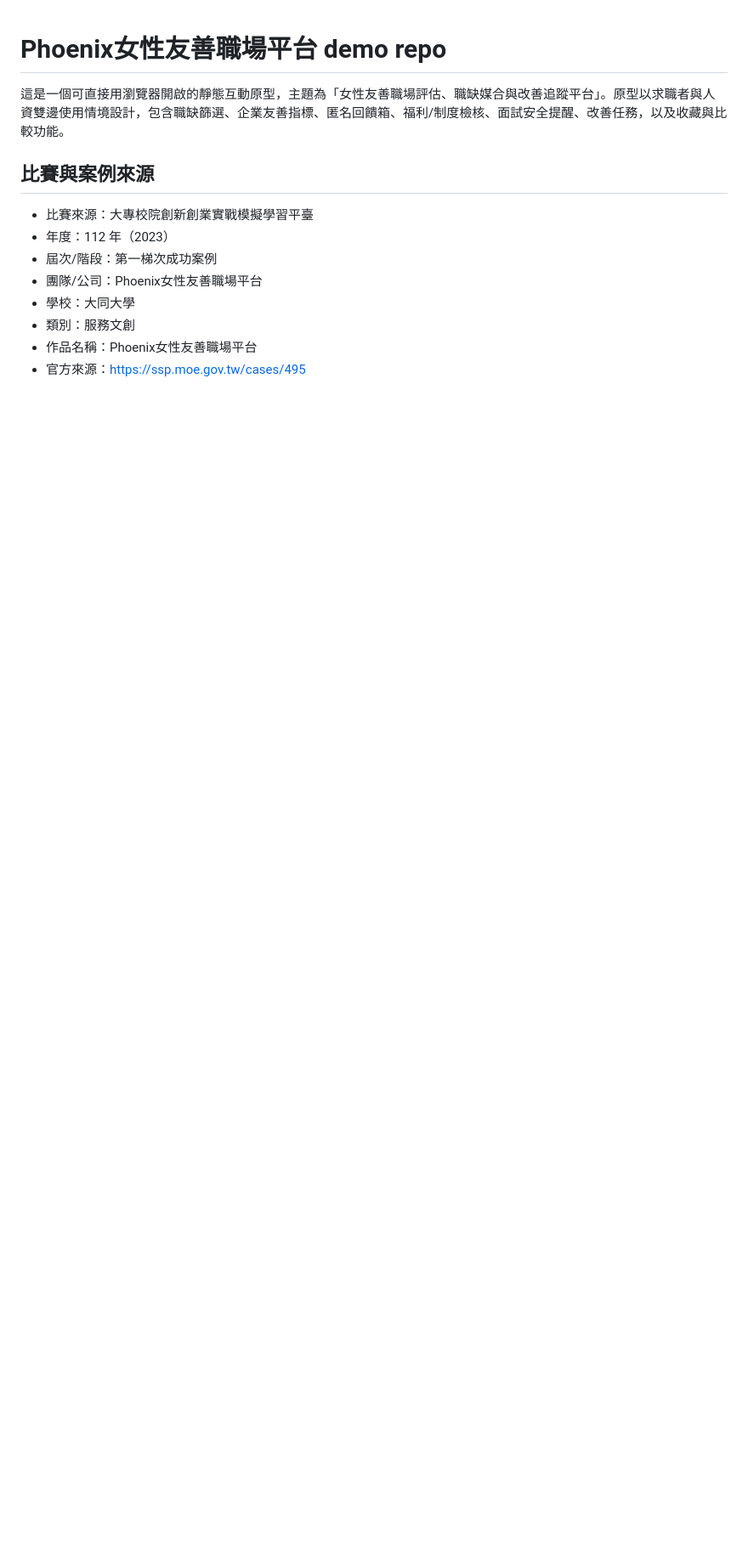
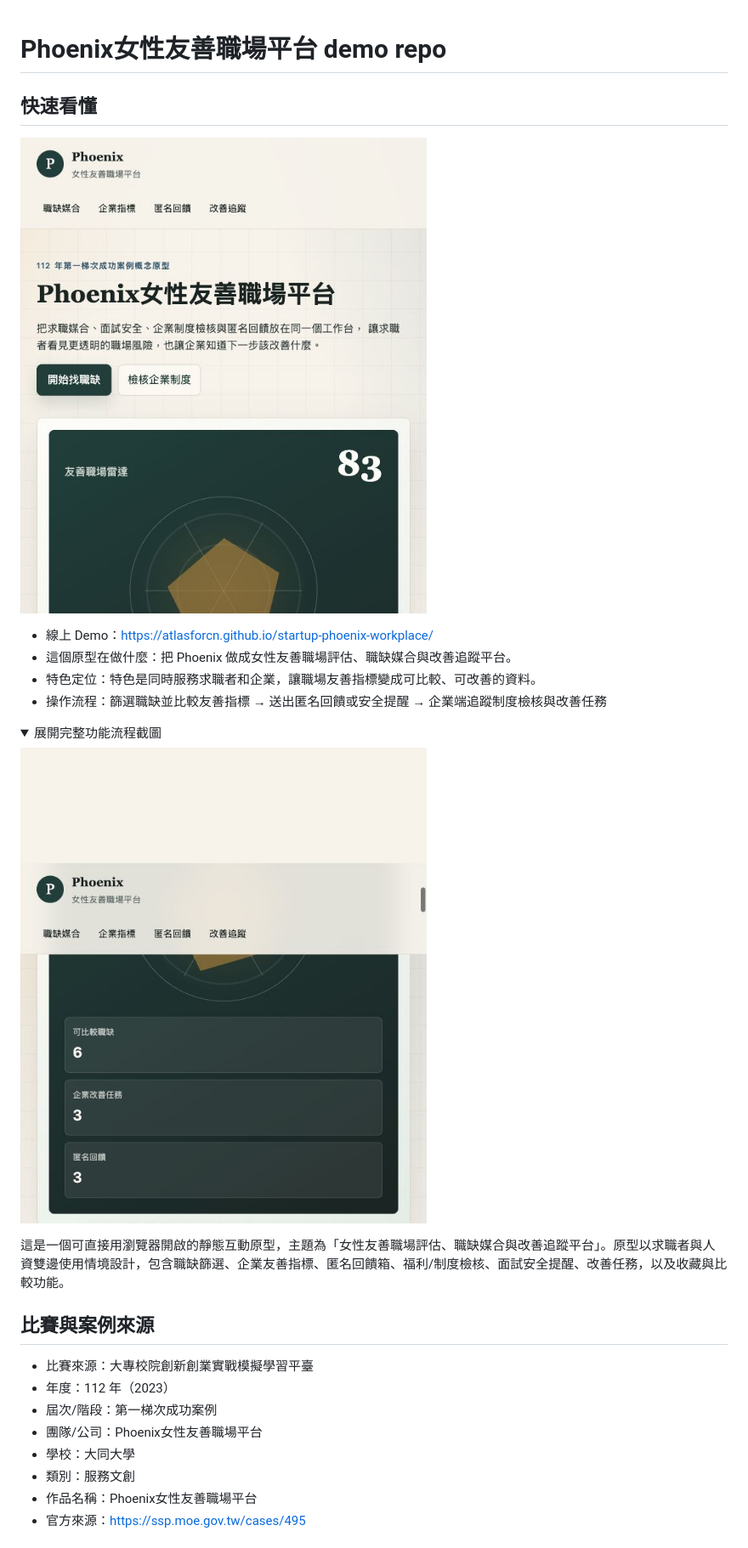
Before and after one commit to atlasforcn/startup-phoenix-workplace, a Markdown page: README.md, the part around the change printed below. Shown: that part at 85% size. Drawn GitHub-style; pictures changed too: docs/flow.png (added), docs/preview.png (added); folded sections open; blank space fills up the shorter version.

Commit message:
Add README walkthrough screenshots

```diff
--- a/README.md
+++ b/README.md
@@ -1 +1,16 @@
 # Phoenix女性友善職場平台 demo repo
+
+## 快速看懂
+
+![startup-phoenix-workplace 功能截圖](docs/preview.png)
+
+- 線上 Demo：https://atlasforcn.github.io/startup-phoenix-workplace/
+- 這個原型在做什麼：把 Phoenix 做成女性友善職場評估、職缺媒合與改善追蹤平台。
+- 特色定位：特色是同時服務求職者和企業，讓職場友善指標變成可比較、可改善的資料。
+- 操作流程：篩選職缺並比較友善指標 → 送出匿名回饋或安全提醒 → 企業端追蹤制度檢核與改善任務
+
+<details>
+<summary>展開完整功能流程截圖</summary>
+
+![startup-phoenix-workplace 完整功能流程截圖](docs/flow.png)
+
```
Also changed, not shown: other parts of README.md (+1 -0 lines).
